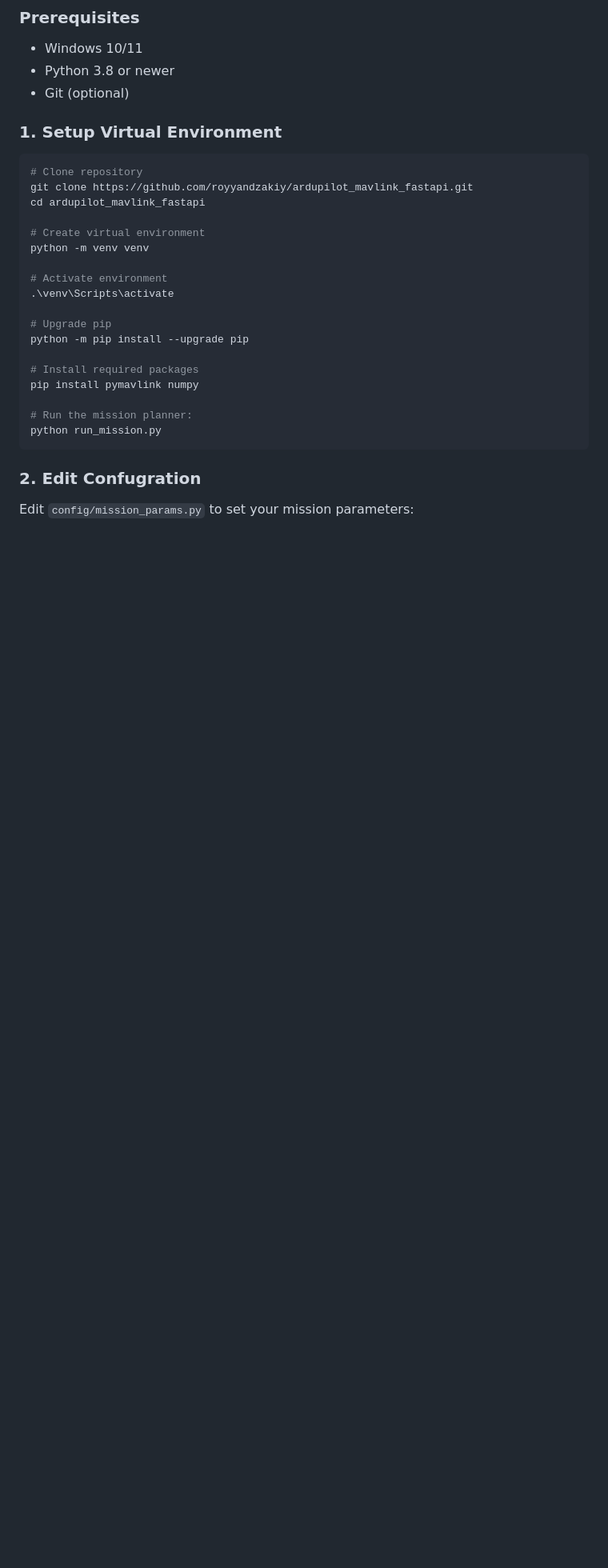
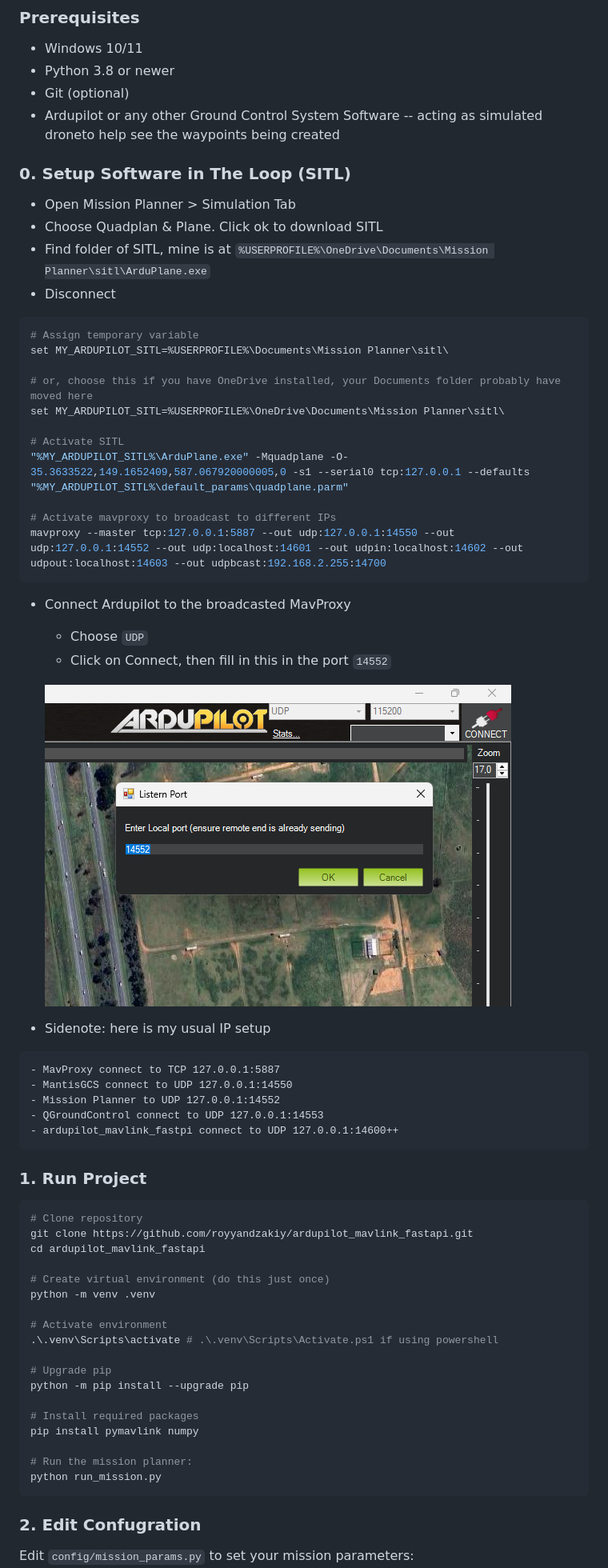
Before and after one commit to royyandzakiy/mavlink-waypoint-generator, a Markdown page: README.md, the part around the change. Shown: that part at 80% size. Rendered like a GitHub page; pictures changed too: docs/ardupilot_port.png (added); blank space fills up the shorter version.

````diff
--- a/README.md
+++ b/README.md
@@ -17,19 +17,54 @@ A Python-based system for generating and uploading complex agricultural spraying
 - Windows 10/11
 - Python 3.8 or newer
 - Git (optional)
+- Ardupilot or any other Ground Control System Software -- acting as simulated droneto help see the waypoints being created
 
-### 1. Setup Virtual Environment
+### 0. Setup Software in The Loop (SITL)
+- Open Mission Planner > Simulation Tab
+- Choose Quadplan & Plane. Click ok to download SITL
+- Find folder of SITL, mine is at `%USERPROFILE%\OneDrive\Documents\Mission Planner\sitl\ArduPlane.exe`
+- Disconnect
 
-```powershell
+```bash
+# Assign temporary variable
+set MY_ARDUPILOT_SITL=%USERPROFILE%\Documents\Mission Planner\sitl\
+
+# or, choose this if you have OneDrive installed, your Documents folder probably have moved here
+set MY_ARDUPILOT_SITL=%USERPROFILE%\OneDrive\Documents\Mission Planner\sitl\
+
+# Activate SITL
+"%MY_ARDUPILOT_SITL%\ArduPlane.exe" -Mquadplane -O-35.3633522,149.1652409,587.067920000005,0 -s1 --serial0 tcp:127.0.0.1 --defaults "%MY_ARDUPILOT_SITL%\default_params\quadplane.parm"
+
+# Activate mavproxy to broadcast to different IPs
+mavproxy --master tcp:127.0.0.1:5887 --out udp:127.0.0.1:14550 --out udp:127.0.0.1:14552 --out udp:localhost:14601 --out udpin:localhost:14602 --out udpout:localhost:14603 --out udpbcast:192.168.2.255:14700
+```
+- Connect Ardupilot to the broadcasted MavProxy
+    - Choose `UDP`
+    - Click on Connect, then fill in this in the port `14552`
+
+    ![ardupilot_port](docs/ardupilot_port.png)
+
+- Sidenote: here is my usual IP setup
+```
+- MavProxy connect to TCP 127.0.0.1:5887
+- MantisGCS connect to UDP 127.0.0.1:14550
+- Mission Planner to UDP 127.0.0.1:14552
+- QGroundControl connect to UDP 127.0.0.1:14553
+- ardupilot_mavlink_fastpi connect to UDP 127.0.0.1:14600++
+```
+
+### 1. Run Project
+
+```bash
 # Clone repository
 git clone https://github.com/royyandzakiy/ardupilot_mavlink_fastapi.git
 cd ardupilot_mavlink_fastapi
 
-# Create virtual environment
-python -m venv venv
+# Create virtual environment (do this just once)
+python -m venv .venv
 
 # Activate environment
-.\venv\Scripts\activate
+.\.venv\Scripts\activate # .\.venv\Scripts\Activate.ps1 if using powershell
 
 # Upgrade pip
 python -m pip install --upgrade pip
````
Also changed, not shown: 1 other file.
